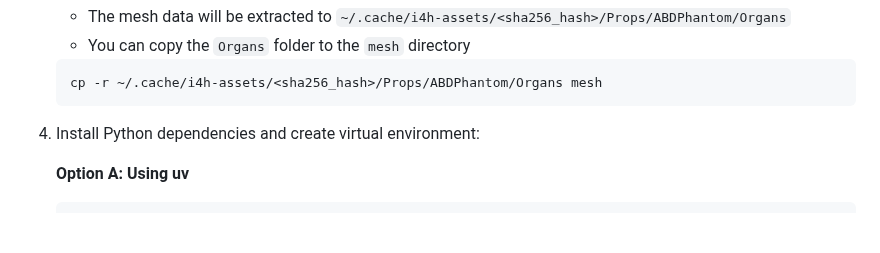
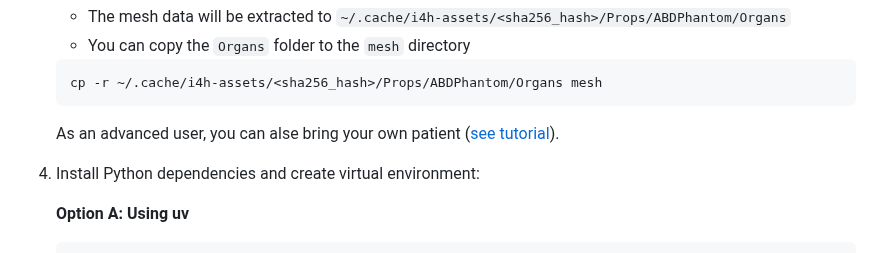
Before and after one commit to isaac-for-healthcare/i4h-sensor-simulation, a Markdown page: ultrasound-raytracing/README.md, the part around the change. Rendered like a GitHub page; blank space fills up the shorter version.

Commit message:
Reference Bring Your Own Patient.
Signed-off-by: Walter Simson <wsimson@nvidia.com>

````diff
--- a/ultrasound-raytracing/README.md
+++ b/ultrasound-raytracing/README.md
@@ -79,6 +79,8 @@ Benchmark Results:
    ```bash
    cp -r ~/.cache/i4h-assets/<sha256_hash>/Props/ABDPhantom/Organs mesh
    ```
+
+   As an advanced user, you can alse bring your own patient ([see tutorial](https://github.com/isaac-for-healthcare/i4h-workflows/tree/main/tutorials/assets/bring_your_own_patient)).
 
 4. Install Python dependencies and create virtual environment:
 
````
